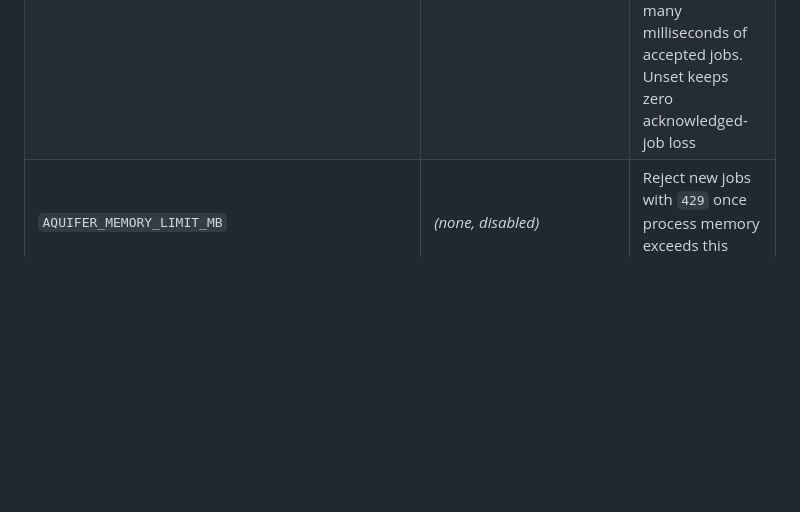
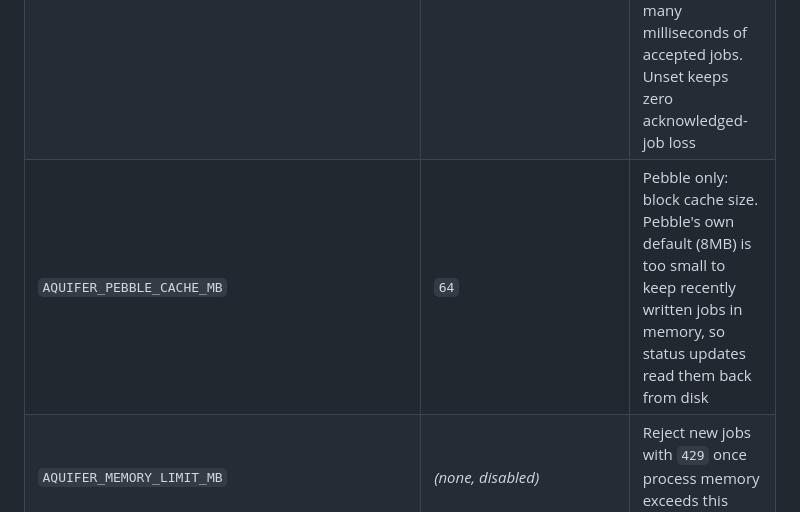
Before and after one commit to rjpruitt16/aquifer, a Markdown page: README.md, the part around the change. Rendered like a GitHub page; folded sections open; blank space fills up the shorter version.

Commit message:
Document AQUIFER_PEBBLE_CACHE_MB

```diff
--- a/README.md
+++ b/README.md
@@ -150,6 +150,7 @@ upstreams:
 | `AQUIFER_STORE_BACKEND` | `pebble` | Storage engine: `pebble` (pure-Go LSM store, the faster backend; see [benchmark.md](benchmark.md)) or `sqlite`. If `DB_PATH` is an existing SQLite file, Aquifer stays on SQLite so an upgrade doesn't orphan queued jobs |
 | `AQUIFER_PEBBLE_WAL_SYNC_INTERVAL_MS` | `5` | Pebble only: batches concurrent durable writes into fewer real fsyncs under load (Pebble's own group-commit); each caller still blocks until its own write is actually durable |
 | `AQUIFER_PEBBLE_FLUSH_INTERVAL_MS` | unset | Pebble only: answer before a write reaches disk and sync the log on this timer instead, like EZThrottle Local's 100ms Mnesia flush. Much faster (about 100x jobs/s on a Mac, see [benchmark.md](benchmark.md#11-per-job-overhead-make-perf)), but a crash can lose up to this many milliseconds of accepted jobs. Unset keeps zero acknowledged-job loss |
+| `AQUIFER_PEBBLE_CACHE_MB` | `64` | Pebble only: block cache size. Pebble's own default (8MB) is too small to keep recently written jobs in memory, so status updates read them back from disk |
 | `AQUIFER_MEMORY_LIMIT_MB` | _(none, disabled)_ | Reject new jobs with `429` once process memory exceeds this many MB |
 | `AQUIFER_MAX_BODY_BYTES` | `1048576` (1MB) | Reject oversized request bodies with `413` |
 | `AQUIFER_DB_MAX_BYTES` | `838860800` (800MB) | Reject new jobs with `429` once the SQLite file exceeds this size |
```
